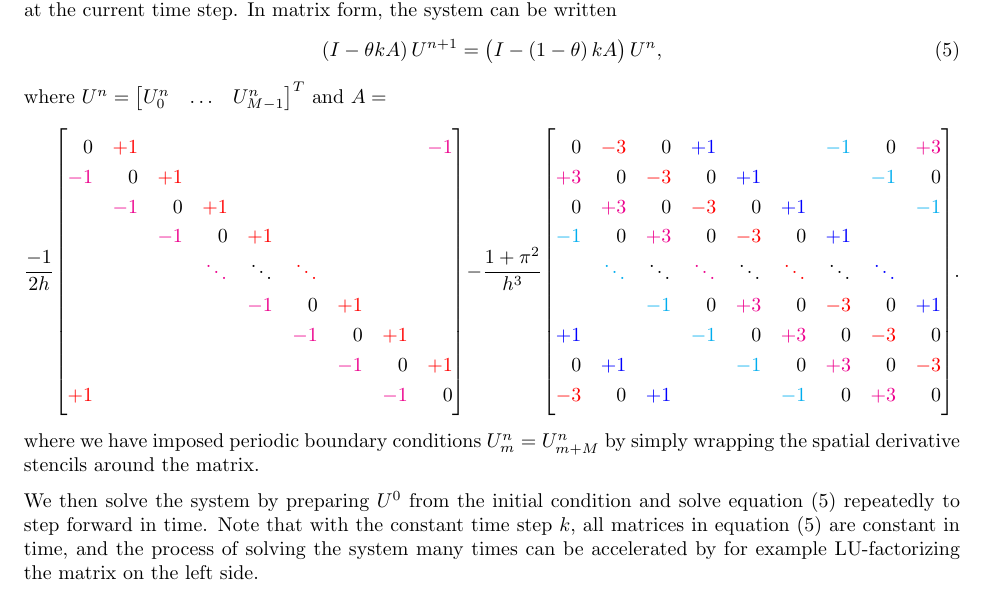
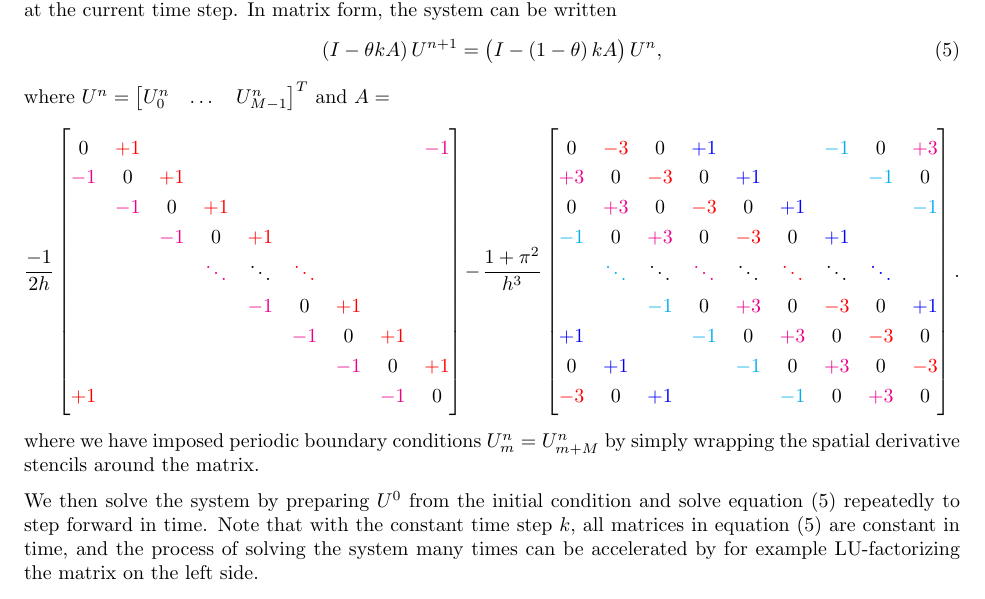
Before and after one commit to Northo/NumDiff, a LaTeX document (report/report.tex, which reads report/exercise4/exercise4.tex): part of page 8 of 11, cut so that both start at the same text. Compiled offline with pdfLaTeX; TikZ figures are drawn from their code, not taken from saved files.

Commit message:
Removed fucking shit latex package that caused weird fucking unexplainable bug that took too fucking long to resolve

```diff
--- a/report/exercise4/exercise4.tex
+++ b/report/exercise4/exercise4.tex
@@ -78,9 +78,10 @@ where $U^{n} = \begin{bmatrix} U_0^n & \dots & U_{M-1}^n \end{bmatrix}^T$ and $A
 % https://tex.stackexchange.com/a/571702
 \begin{equation*}
 \renewcommand{\arraystretch}{1.25} % stretch matrix vertically to make it square
-\renewcommand{\arraycolsep}{4.9pt} % juuuust make matrix fill page width
+\renewcommand{\arraycolsep}{4.7pt} % juuuust make matrix fill page width
 % TODO: fix signs
-\frac{-1}{2h}\begin{bNiceMatrix}[r]
+\frac{-1}{2h}
+\begin{bmatrix}
 0           & \ca +1   &             &             &             &             &             &             & \cb -1      \\
 \cb -1      & 0        & \ca +1      &             &             &             &             &             &             \\
             & \cb -1   & 0           & \ca +1      &             &             &             &             &             \\
--- a/report/report.tex
+++ b/report/report.tex
@@ -15,8 +15,6 @@
 
 \usepackage[sort,noabbrev]{cleveref} % for nicer equation references
 
-\usepackage{mathtools}
-\usepackage{nicematrix}
 \usepackage{xcolor}
 
 \usepackage{pgfplots} % for plotting
```
Also changed, not shown: report/report.pdf, report/exercise4/exercise4.tex (7 more changed lines).
